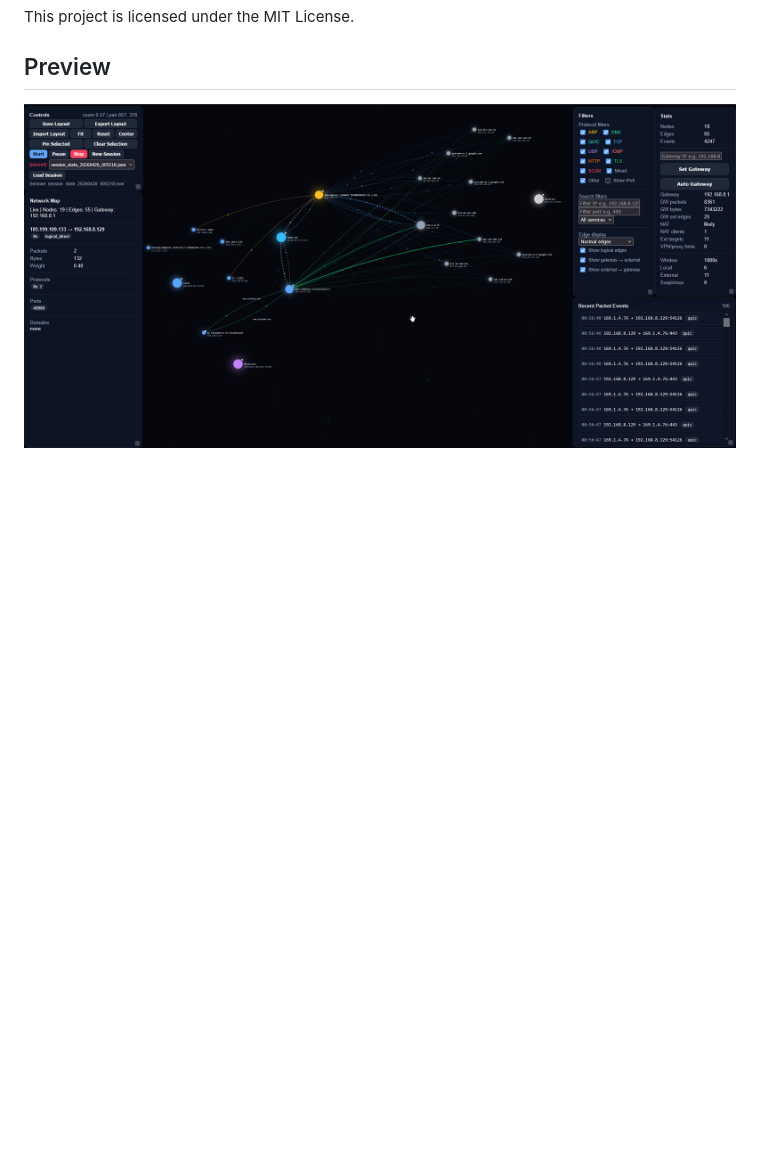
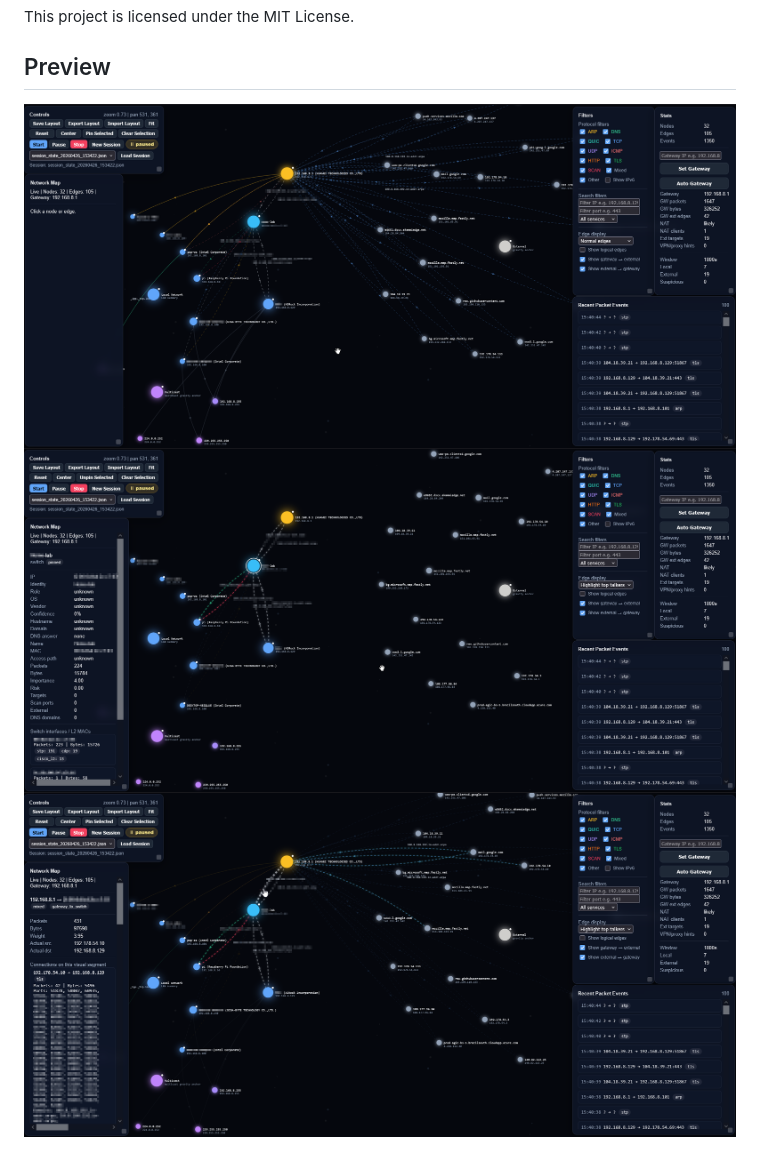
Before and after one commit to MJ-meo-dmt/network-graph-monitor, a Markdown page: README.md, the part around the change. Drawn GitHub-style; pictures changed too: docs/screenshot.png, docs/screenshot_edge.png (added), docs/screenshot_node.png (added); blank space fills up the shorter version.

```diff
--- a/README.md
+++ b/README.md
@@ -148,3 +148,5 @@ This project is licensed under the MIT License.
 ## Preview
 
 ![Preview](docs/screenshot.png)
+![Preview](docs/screenshot_node.png)
+![Preview](docs/screenshot_edge.png)
```
Also changed, not shown: 2 other files.
